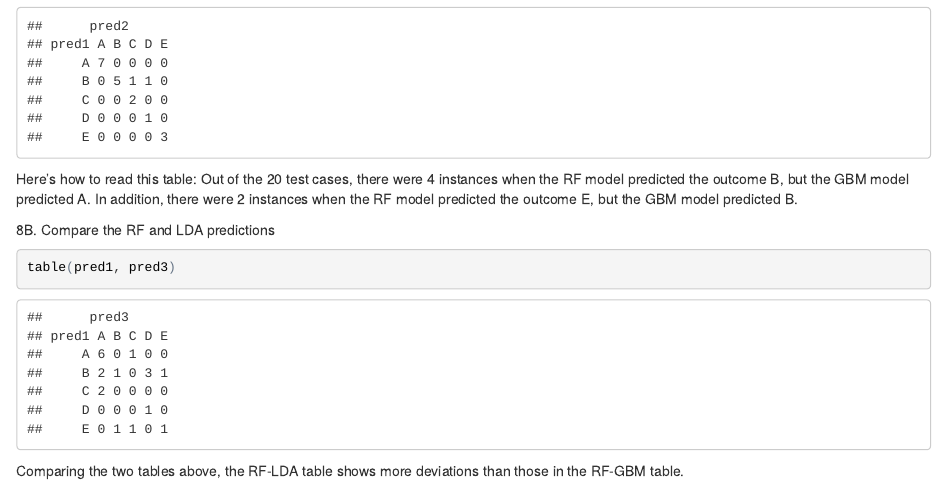
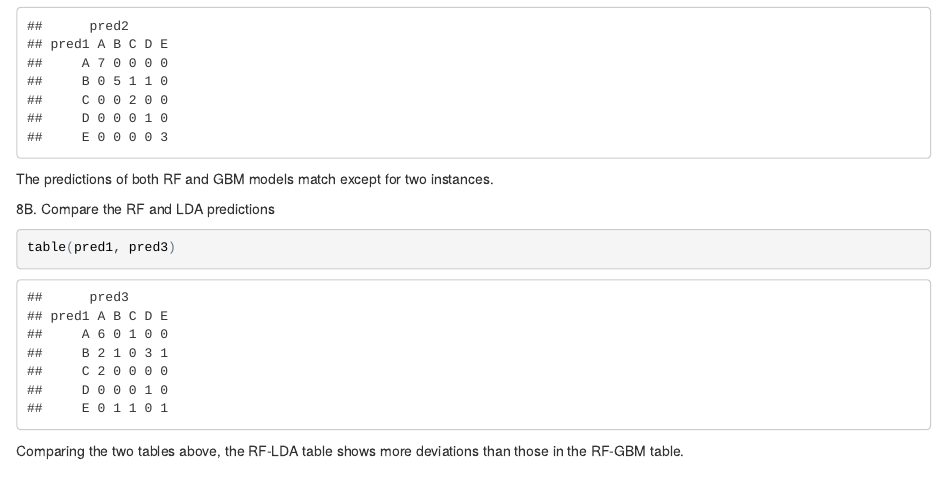
Before and after one commit to anilbhatcs/MachineLearning, an R Markdown document (pml-predict.Rmd): the page in a window 1100 px wide, from 3590 px down. The pictures show the output file pml-predict.html that the author committed with the source, opened offline.

Commit message:
updated Rmd and HTML files

````diff
--- a/pml-predict.Rmd
+++ b/pml-predict.Rmd
@@ -98,7 +98,7 @@ It looks like the RF model is much more accurate compared with the other two. No
 ```{r compare1}
 table(pred1, pred2)
 ```
-Here's how to read this table: Out of the 20 test cases, there were 4 instances when the RF model predicted the outcome B, but the GBM model predicted A. In addition, there were 2 instances when the RF model predicted the outcome E, but the GBM model predicted B.
+The predictions of both RF and GBM models match except for two instances.
 
 8B. Compare the RF and LDA predictions
 ```{r compare2}
````
Also changed, not shown: pml-predict.html.
